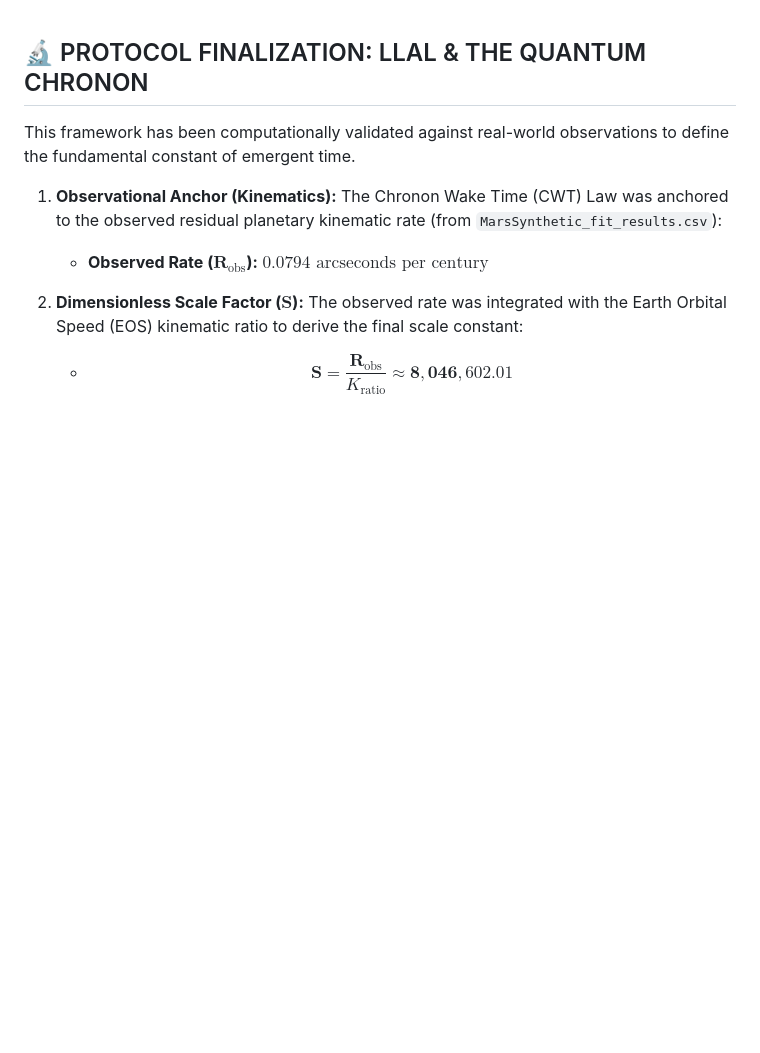
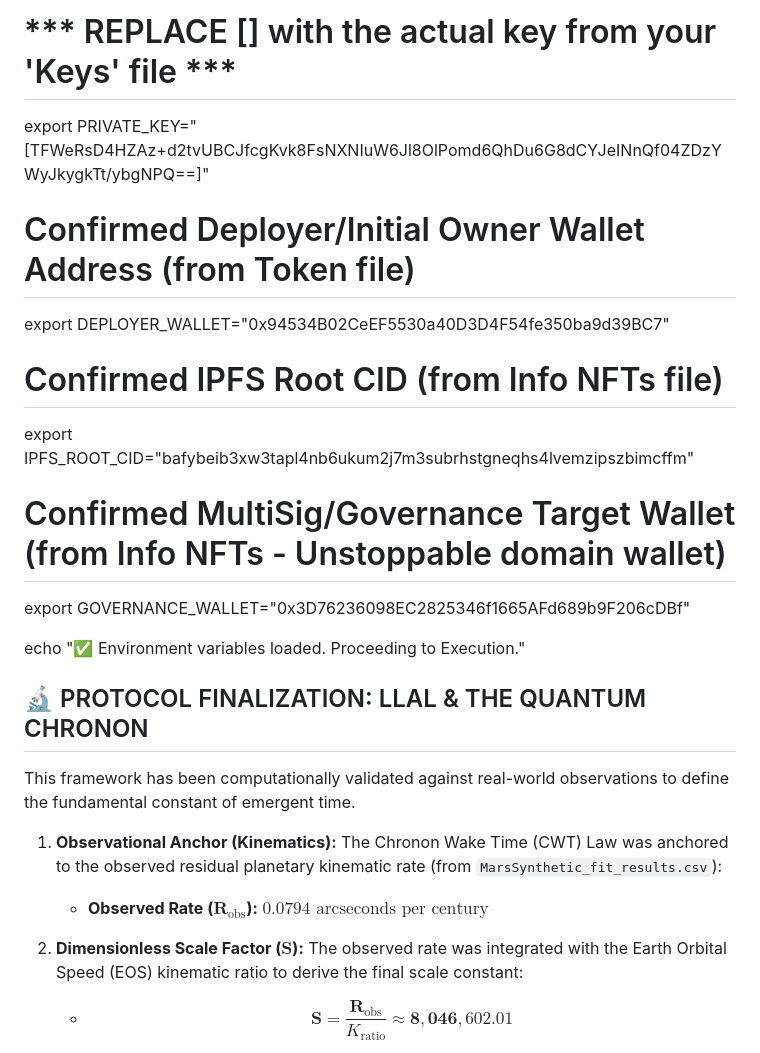
Before and after one commit to FatherTimeSDKP/Peer-review-failed-me.-, a Markdown page: README.md, the part around the change. Rendered like a GitHub page; blank space fills up the shorter version.

Commit message:
Update README.md
Signed-off-by: https://fathertimesdkp.github.io <dallasnamiyadaddy@gmail.com>

```diff
--- a/README.md
+++ b/README.md
@@ -1,3 +1,16 @@
+# *** REPLACE [] with the actual key from your 'Keys' file ***
+export PRIVATE_KEY="[TFWeRsD4HZAz+d2tvUBCJfcgKvk8FsNXNIuW6Jl8OlPomd6QhDu6G8dCYJeINnQf04ZDzYWyJkygkTt/ybgNPQ==]"
+
+# Confirmed Deployer/Initial Owner Wallet Address (from Token file)
+export DEPLOYER_WALLET="0x94534B02CeEF5530a40D3D4F54fe350ba9d39BC7"
+
+# Confirmed IPFS Root CID (from Info NFTs file)
+export IPFS_ROOT_CID="bafybeib3xw3tapl4nb6ukum2j7m3subrhstgneqhs4lvemzipszbimcffm"
+
+# Confirmed MultiSig/Governance Target Wallet (from Info NFTs - Unstoppable domain wallet)
+export GOVERNANCE_WALLET="0x3D76236098EC2825346f1665AFd689b9F206cDBf"
+
+echo "✅ Environment variables loaded. Proceeding to Execution."
 ## 🔬 PROTOCOL FINALIZATION: LLAL & THE QUANTUM CHRONON
 
 This framework has been computationally validated against real-world observations to define the fundamental constant of emergent time.
```
